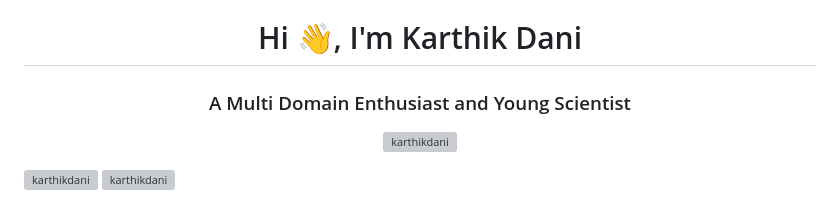
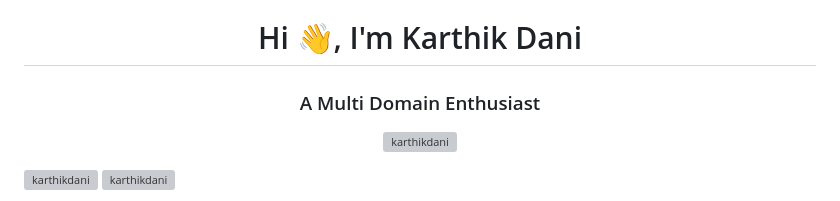
Before and after one commit to KarthikDani/KarthikDani, a Markdown page: README.md, the part around the change. GitHub-like rendering; grey boxes are pictures that could not be loaded.

```diff
--- a/README.md
+++ b/README.md
@@ -1,5 +1,5 @@
 <h1 align="center">Hi 👋, I'm Karthik Dani</h1>
-<h3 align="center">A Multi Domain Enthusiast and Young Scientist</h3>
+<h3 align="center">A Multi Domain Enthusiast</h3>
 
 <p align="center">
   <img src="https://komarev.com/ghpvc/?username=karthikdani&label=Profile%20views&color=bd93f9&style=flat" alt="karthikdani" />
```
